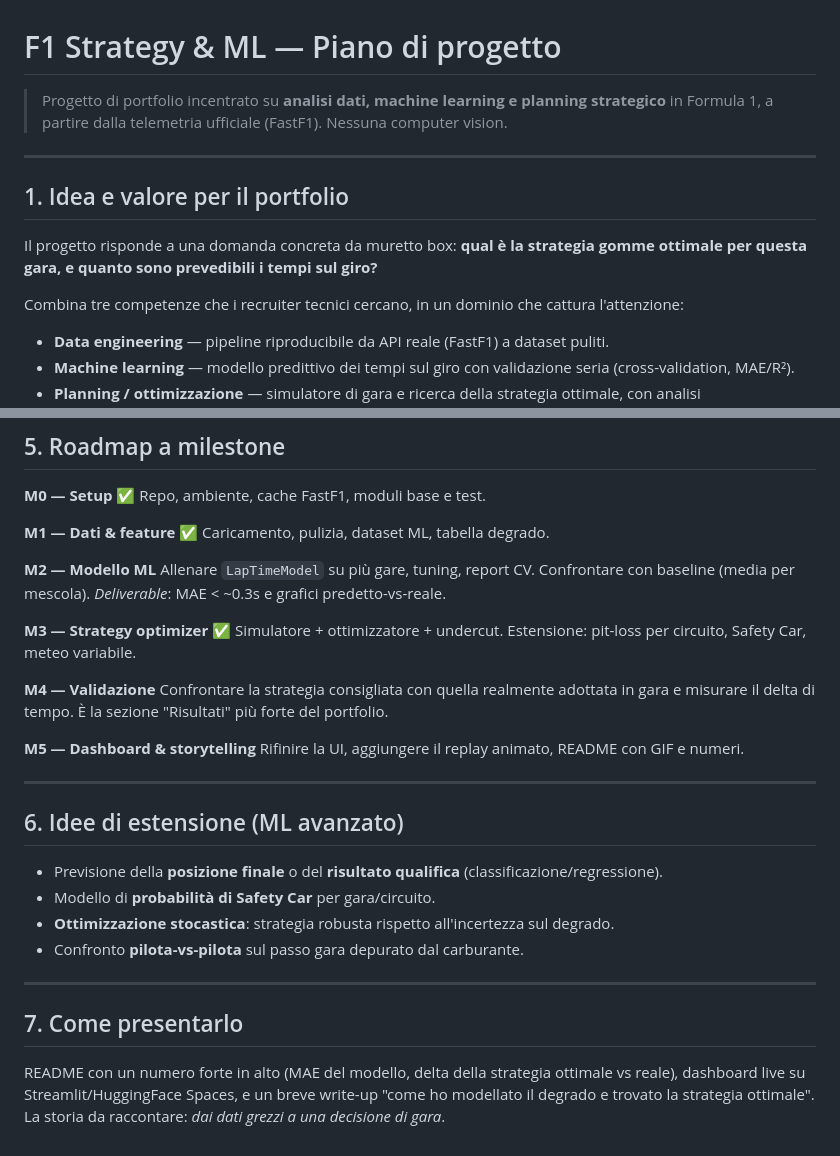
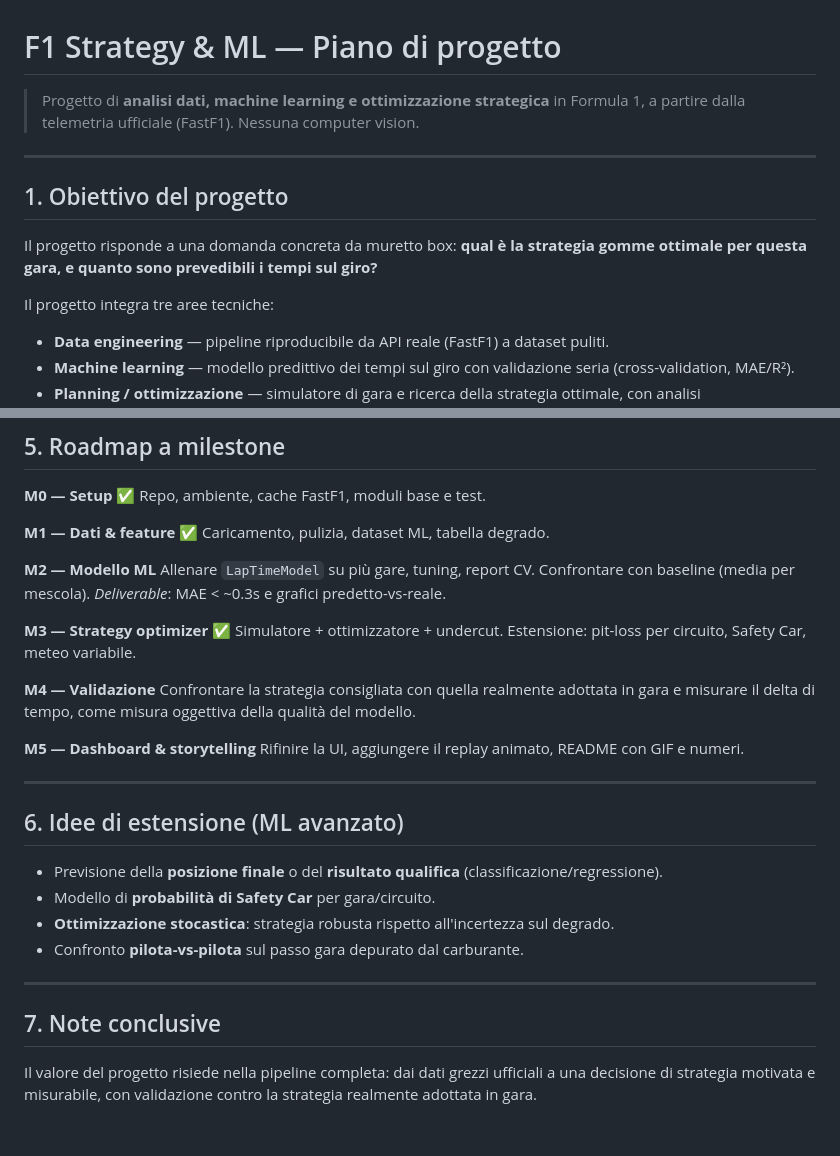
Before and after one commit to emanuele-clc/f1-vision-analytics, a Markdown page: PLAN.md, 2 parts joined by grey strips. Drawn GitHub-style.

```diff
--- a/PLAN.md
+++ b/PLAN.md
@@ -1,16 +1,16 @@
 # F1 Strategy & ML — Piano di progetto
 
-> Progetto di portfolio incentrato su **analisi dati, machine learning e planning strategico**
+> Progetto di **analisi dati, machine learning e ottimizzazione strategica**
 > in Formula 1, a partire dalla telemetria ufficiale (FastF1). Nessuna computer vision.
 
 ---
 
-## 1. Idea e valore per il portfolio
+## 1. Obiettivo del progetto
 
 Il progetto risponde a una domanda concreta da muretto box: **qual è la strategia gomme
 ottimale per questa gara, e quanto sono prevedibili i tempi sul giro?**
 
-Combina tre competenze che i recruiter tecnici cercano, in un dominio che cattura l'attenzione:
+Il progetto integra tre aree tecniche:
 
 - **Data engineering** — pipeline riproducibile da API reale (FastF1) a dataset puliti.
 - **Machine learning** — modello predittivo dei tempi sul giro con validazione seria (cross-validation, MAE/R²).
@@ -84,7 +84,7 @@ per la visualizzazione; `track_outline()` disegna il tracciato.
 circuito, Safety Car, meteo variabile.
 
 **M4 — Validazione** Confrontare la strategia consigliata con quella realmente adottata in gara e
-misurare il delta di tempo. È la sezione "Risultati" più forte del portfolio.
+misurare il delta di tempo, come misura oggettiva della qualità del modello.
 
 **M5 — Dashboard & storytelling** Rifinire la UI, aggiungere il replay animato, README con GIF e numeri.
 
@@ -99,8 +99,7 @@ misurare il delta di tempo. È la sezione "Risultati" più forte del portfolio.
 
 ---
 
-## 7. Come presentarlo
+## 7. Note conclusive
 
-README con un numero forte in alto (MAE del modello, delta della strategia ottimale vs reale),
-dashboard live su Streamlit/HuggingFace Spaces, e un breve write-up "come ho modellato il degrado
-e trovato la strategia ottimale". La storia da raccontare: *dai dati grezzi a una decisione di gara*.
+Il valore del progetto risiede nella pipeline completa: dai dati grezzi ufficiali a una decisione
+di strategia motivata e misurabile, con validazione contro la strategia realmente adottata in gara.
```
Also changed, not shown: README.md (+4 -1 lines), images/replay.gif (added), 5 other files.
